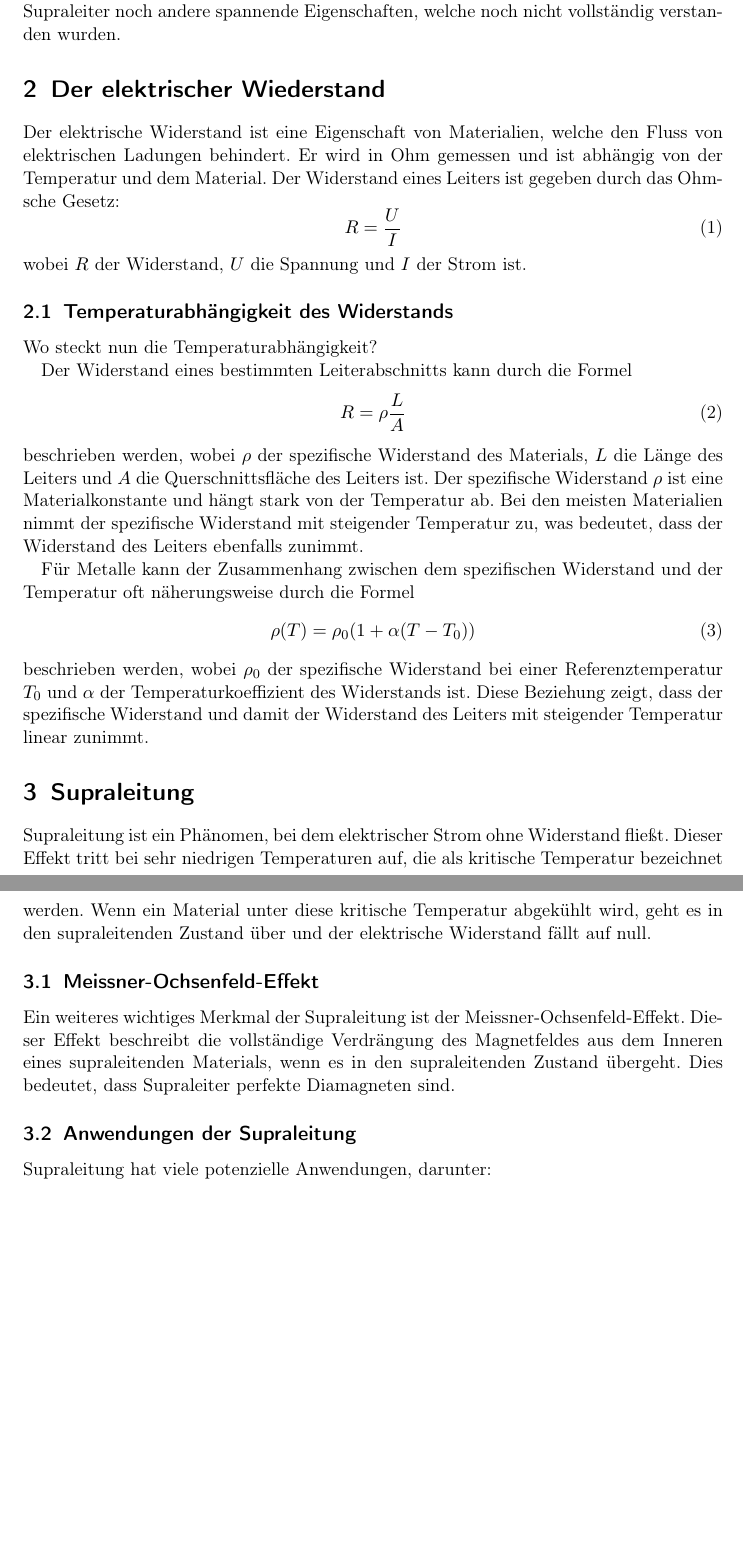
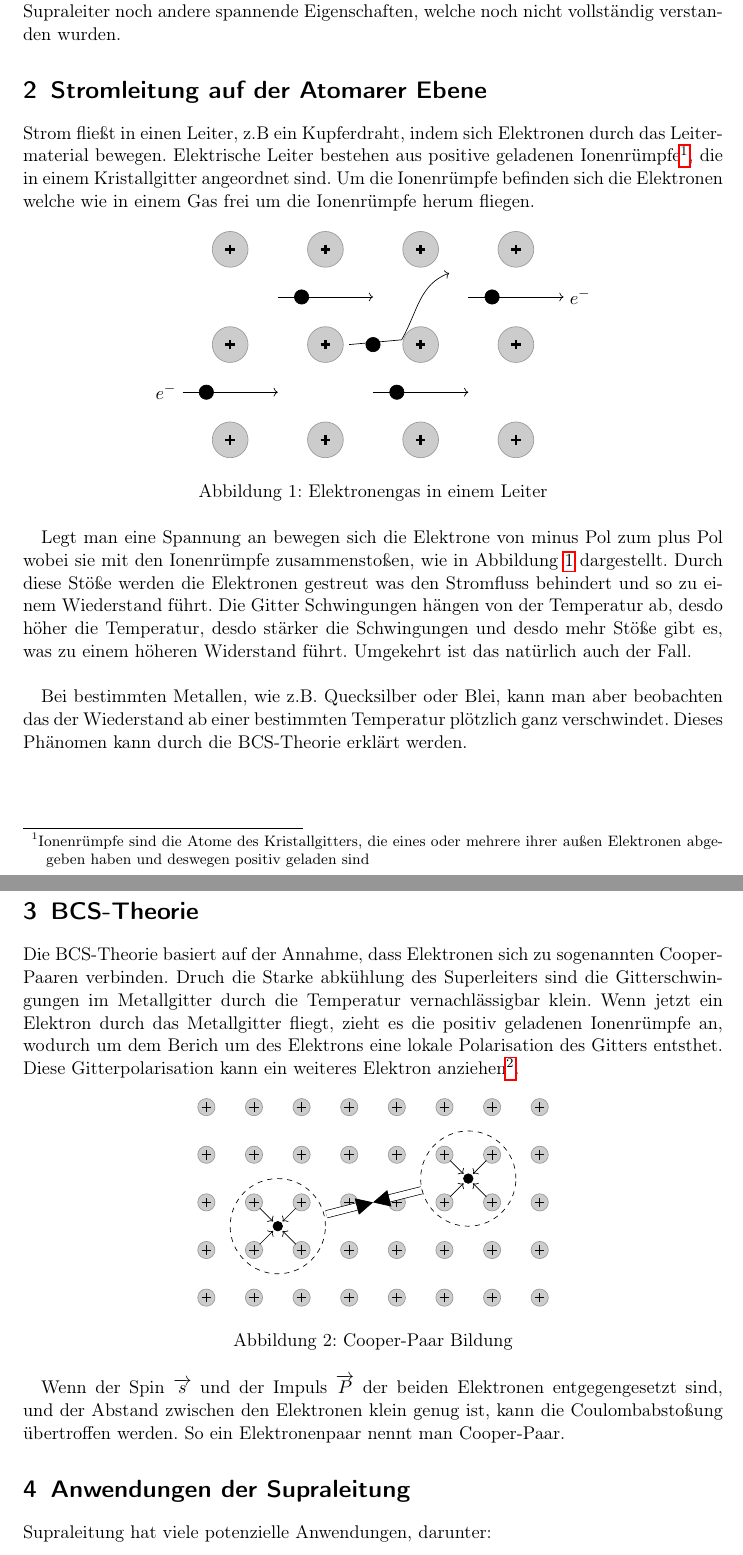
Before and after one commit to sausaged/Supraleitung, a LaTeX document (Essay/Supraleitung.tex, which reads Essay/BCS_Theorie.tex, Essay/Elektronengas.tex): two parts of pages 3 and 4 of 4 before the commit and two parts of pages 3 and 4 of 5 after it, joined at a grey line, cut so that both start at the same text, the shorter picture padded with empty space. Compiled offline with pdfLaTeX.

Commit message:
23.03.2025

```diff
--- /dev/null
+++ b/Essay/BCS_Theorie.tex
@@ -0,0 +1,47 @@
+\section{BCS-Theorie}
+Die BCS-Theorie basiert auf der Annahme, dass Elektronen sich zu sogenannten Cooper-Paaren verbinden.
+Druch die Starke abkühlung des Superleiters sind die Gitterschwingungen im Metallgitter durch die Temperatur
+vernachlässigbar klein. Wenn jetzt ein Elektron durch das Metallgitter fliegt, zieht es die positiv geladenen
+Ionenrümpfe an, wodurch um dem Berich um des Elektrons eine lokale Polarisation des Gitters entsthet. Diese
+Gitterpolarisation kann ein weiteres Elektron anziehen\footnote{Diese Anziehung kann zwischen Elektronen statfinden, die im Kristallgitter von bis zu 100 Atomen entfrent sind.}.
+
+\begin{figure}[!ht]
+    \centering
+    \begin{tikzpicture}
+        \foreach \x in {0,...,7} {
+            \foreach \y in {0,...,4} {
+                \node[circle, draw=gray!80, fill=gray!40, minimum size=2.5mm] at (\x,\y) {};
+                \draw[line width=0.2mm] (\x-0.1,\y) -- (\x+0.1,\y);
+                \draw[line width=0.2mm] (\x,\y-0.1) -- (\x,\y+0.1);
+            }
+        }
+        % Elektron 1
+        \filldraw[black] (1.5,1.5) circle (0.1);
+        \draw [->] (1.12,1.12) -- (1.4,1.4);
+        \draw [->] (1.88,1.88) -- (1.6,1.6);
+        \draw [->] (1.12,1.88) -- (1.4,1.6);
+        \draw [->] (1.88,1.12) -- (1.6,1.4);
+        \draw [dashed] (1.5,1.5) circle [radius=1];
+
+        % Elektron 2
+        \filldraw[black] (5.5,2.5) circle (0.1);
+        \draw [->] (5.12,2.12) -- (5.4,2.4);
+        \draw [->] (5.88,2.88) -- (5.6,2.6);
+        \draw [->] (5.12,2.88) -- (5.4,2.6);
+        \draw [->] (5.88,2.12) -- (5.6,2.4);
+        \draw [dashed] (5.5,2.5) circle [radius=1];
+
+
+        \draw [double distance=4, -{Stealth[inset=0, width=10,length=10]}] (2.52,1.75) -- (3.5,2);
+        \draw [double distance=4, -{Stealth[inset=0, width=10,length=10]}] (4.52,2.255) -- (3.5,2);
+
+
+
+       %2.5,2
+    \end{tikzpicture}
+    \caption{Cooper-Paar Bildung}
+    \label{fig:CooperPaar}
+\end{figure}
+Wenn der Spin $\overrightarrow{s}$ und der Impuls $\overrightarrow{P}$ der beiden Elektronen entgegengesetzt sind, und der
+Abstand zwischen den Elektronen klein genug ist, kann die Coulombabstoßung übertroffen werden. So ein Elektronenpaar nennt man
+Cooper-Paar.
--- /dev/null
+++ b/Essay/Elektronengas.tex
@@ -0,0 +1,44 @@
+\section{Stromleitung auf der Atomarer Ebene}
+Strom fließt in einen Leiter, z.B ein Kupferdraht, indem sich Elektronen durch das Leitermaterial
+bewegen. Elektrische Leiter bestehen aus positive geladenen Ionenrümpfe\footnote{Ionenrümpfe sind die Atome des Kristallgitters, die eines oder mehrere ihrer außen Elektronen abgegeben haben und deswegen positiv geladen sind}, die in einem Kristallgitter angeordnet sind. Um
+die Ionenrümpfe befinden sich die Elektronen welche wie in einem Gas frei um die Ionenrümpfe herum fliegen.
+
+
+\begin{figure}[h]
+
+    \centering
+    \begin{tikzpicture}
+        % Zeichne die Ionenrümpfe als Kreise im Kristallgitter
+        \foreach \x in {0,2,4,6} {
+            \foreach \y in {0,2,4} {
+                \node[circle, draw=gray!80, fill=gray!40, minimum size=7.5mm] at (\x,\y) {};
+                \draw[line width=0.5mm] (\x-0.1,\y) -- (\x+0.1,\y);
+                \draw[line width=0.5mm] (\x,\y-0.1) -- (\x,\y+0.1);
+            }
+        }
+
+        % Zeichne Elektronen als kleine blaue Kreise mit Pfeilen für Bewegung
+        \foreach \pos in {(-0.5,1), (1.5,3), (3.5,1), (5.5,3), (3,2)} {
+            \filldraw[black] \pos circle (0.15);
+        }
+        \draw[black,->] (-1,1) node[left]{$e^-$} -- (1,1);
+        \draw[black,->] (1,3) -- (3,3);
+        \draw[black,->] (3,1) -- (5,1);
+        \draw[black,->] (5,3) -- (7,3) node[right]{$e^-$};
+
+        % Stöße der Elektronen mit den Ionenrümpfe
+        \draw[black,->] (2.5,2) -- (3.6,2.1) to[out=60,in=200] (4.6,3.5);
+
+    \end{tikzpicture}
+    \caption{Elektronengas in einem Leiter}
+    \label{fig:Elektronengas}
+\end{figure}
+Legt man eine Spannung an bewegen sich die Elektrone von minus Pol zum plus Pol
+wobei sie mit den Ionenrümpfe zusammenstoßen, wie in Abbildung \ref{fig:Elektronengas} dargestellt.
+Durch diese Stöße werden die Elektronen gestreut was den Stromfluss behindert und so zu einem Wiederstand führt. Die Gitter Schwingungen
+hängen von der Temperatur ab, desdo höher die Temperatur, desdo stärker die Schwingungen und desdo mehr Stöße gibt es, was zu einem höheren
+Widerstand führt. Umgekehrt ist das natürlich
+auch der Fall. \\
+
+Bei bestimmten Metallen, wie z.B. Quecksilber oder Blei, kann man aber beobachten das der Wiederstand ab einer bestimmten
+Temperatur plötzlich ganz verschwindet. Dieses Phänomen kann durch die BCS-Theorie erklärt werden.
--- a/Essay/Supraleitung.tex
+++ b/Essay/Supraleitung.tex
@@ -3,7 +3,11 @@
 \usepackage[utf8]{inputenc}
 \usepackage[ngerman]{babel}
 \usepackage[T1]{fontenc}
+\usepackage{hyperref}
 \usepackage{graphicx}
+\usepackage{tikz}
+\usetikzlibrary{arrows.meta}
+
 
 \usepackage{amsfonts}
 \usepackage{amsmath}
@@ -26,43 +30,23 @@ ohne Wiederstand fließt, wodurch eine verlustfreie Energieübertragung möglich
 Energieversorgung ermöglichen könnte. Auserdem haben Supraleiter noch andere spannende
 Eigenschaften, welche noch nicht vollständig verstanden wurden.
 
-\section{Der elektrischer Wiederstand}
-Der elektrische Widerstand ist eine Eigenschaft von Materialien, welche den Fluss von elektrischen
-Ladungen behindert. Er wird in Ohm gemessen und ist abhängig von der Temperatur und dem Material.
-Der Widerstand eines Leiters ist gegeben durch das Ohmsche Gesetz:
-\begin{equation}
-    R = \frac{U}{I}
-\end{equation}
-wobei $R$ der Widerstand, $U$ die Spannung und $I$ der Strom ist.
+
+\input{Elektronengas.tex}
+\newpage
+
+\input{BCS_Theorie.tex}
 
 
-\subsection{Temperaturabhängigkeit des Widerstands}
-Wo steckt nun die Temperaturabhängigkeit?
 
-Der Widerstand eines bestimmten Leiterabschnitts kann durch die Formel
-\begin{equation}
-    R = \rho \frac{L}{A}
-\end{equation}
-beschrieben werden, wobei $\rho$ der spezifische Widerstand des Materials, $L$ die Länge des Leiters und $A$ die Querschnittsfläche des Leiters ist. Der spezifische Widerstand $\rho$ ist eine Materialkonstante und hängt stark von der Temperatur ab. Bei den meisten Materialien nimmt der spezifische Widerstand mit steigender Temperatur zu, was bedeutet, dass der Widerstand des Leiters ebenfalls zunimmt.
 
-Für Metalle kann der Zusammenhang zwischen dem spezifischen Widerstand und der Temperatur oft näherungsweise durch die Formel
-\begin{equation}
-    \rho(T) = \rho_0 (1 + \alpha (T - T_0))
-\end{equation}
-beschrieben werden, wobei $\rho_0$ der spezifische Widerstand bei einer Referenztemperatur $T_0$ und $\alpha$ der Temperaturkoeffizient des Widerstands ist. Diese Beziehung zeigt, dass der spezifische Widerstand und damit der Widerstand des Leiters mit steigender Temperatur linear zunimmt.
 
-\section{Supraleitung}
-Supraleitung ist ein Phänomen, bei dem elektrischer Strom ohne Widerstand fließt. Dieser Effekt tritt
-bei sehr niedrigen Temperaturen auf, die als kritische Temperatur bezeichnet werden. Wenn ein Material
-unter diese kritische Temperatur abgekühlt wird, geht es in den supraleitenden Zustand über und der
-elektrische Widerstand fällt auf null.
 
-\subsection{Meissner-Ochsenfeld-Effekt}
-Ein weiteres wichtiges Merkmal der Supraleitung ist der Meissner-Ochsenfeld-Effekt. Dieser Effekt
-beschreibt die vollständige Verdrängung des Magnetfeldes aus dem Inneren eines supraleitenden Materials,
-wenn es in den supraleitenden Zustand übergeht. Dies bedeutet, dass Supraleiter perfekte Diamagneten sind.
 
-\subsection{Anwendungen der Supraleitung}
+
+
+
+
+\section{Anwendungen der Supraleitung}
 Supraleitung hat viele potenzielle Anwendungen, darunter:
 \begin{itemize}
     \item Verlustfreie Energieübertragung: Da supraleitende Materialien keinen elektrischen Widerstand haben,
```
Also changed, not shown: Essay/ElektrischerWiederstand.tex (added, +23 -0 lines), Essay/Supraleitung.pdf, Essay/Supraleitung.tex (21 more changed lines).
